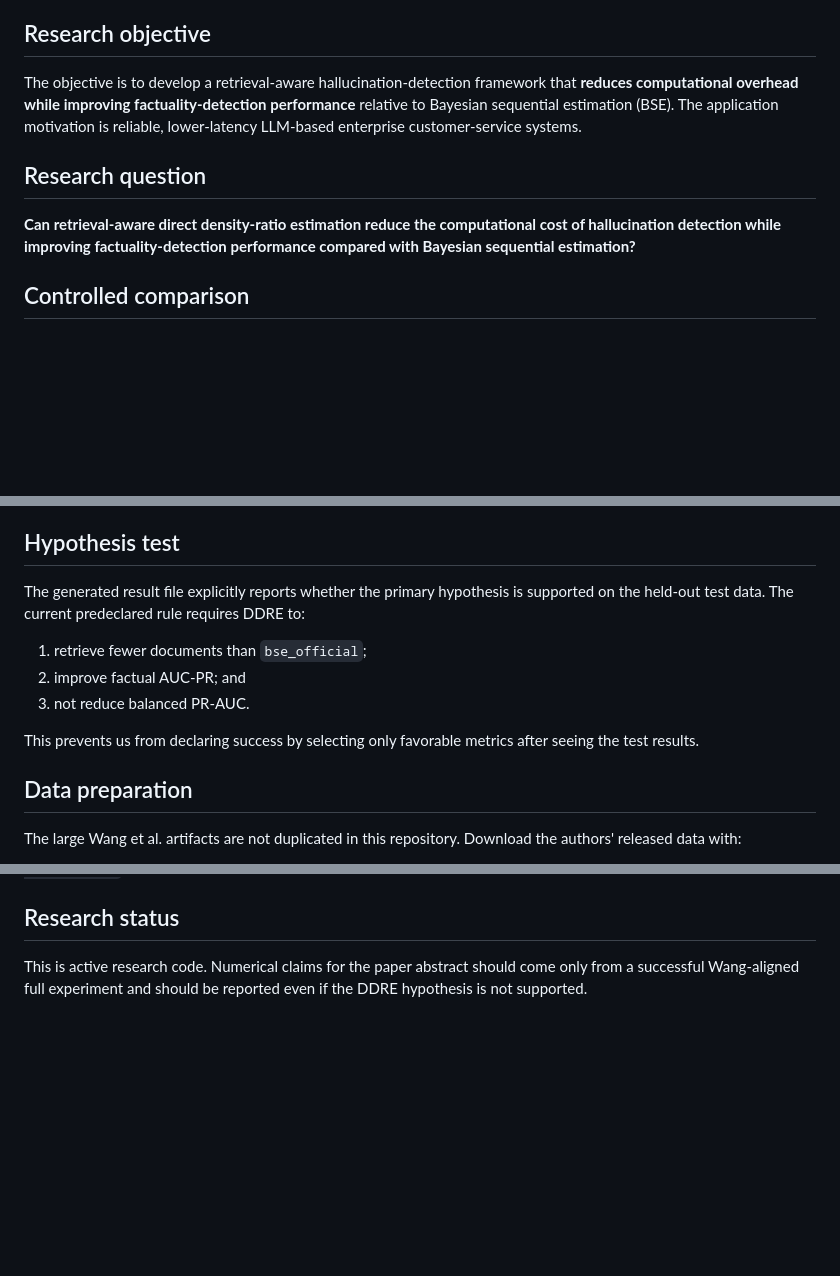
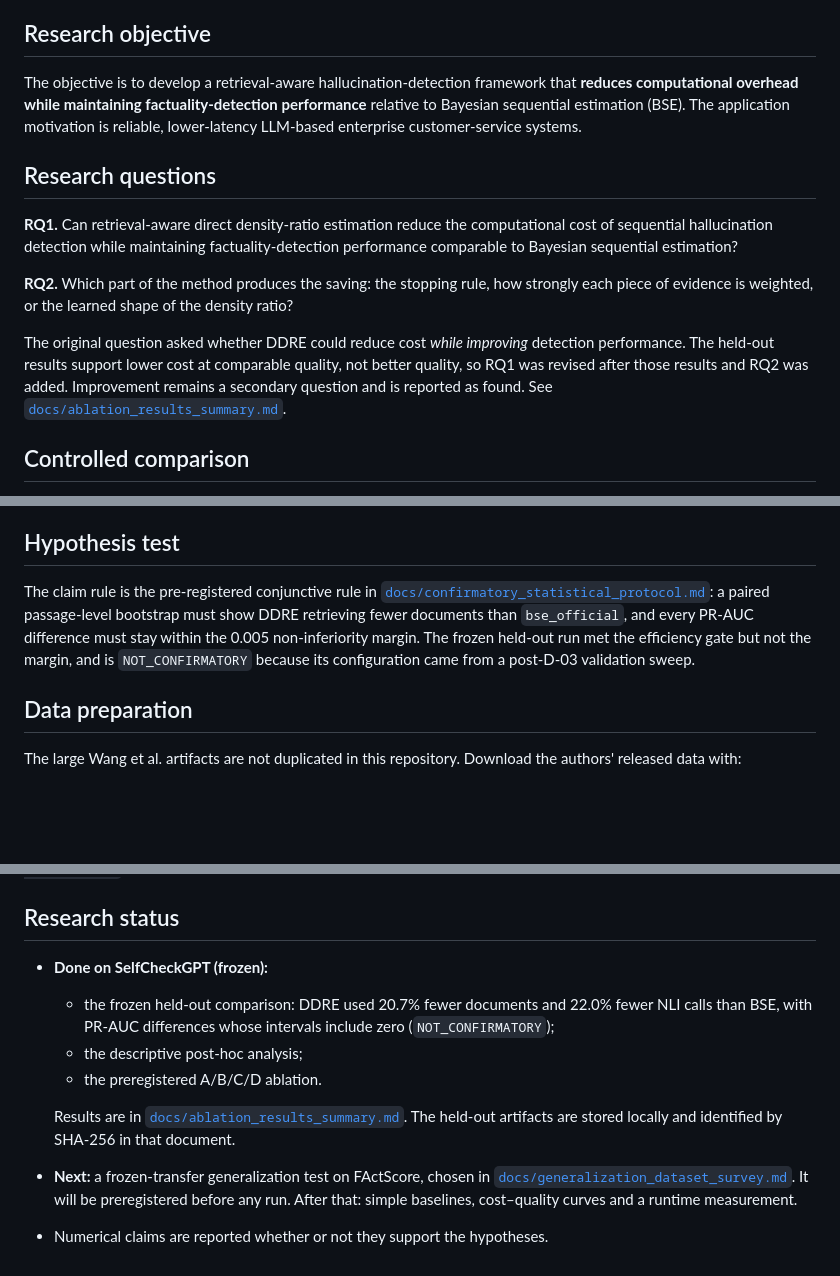
Before and after one commit to FrimpsManu/hallucination-detection-ddre, a Markdown page: README.md, 3 parts joined by grey strips. GitHub-like rendering; blank space fills up the shorter version.

Commit message:
docs: revise the research questions and refresh the research status
RQ1 now asks whether DDRE reduces cost while maintaining comparable
factuality-detection performance, and RQ2 asks which component produces the
saving. The README says plainly that the question was revised after the
held-out results, and why.

Also replaces the stale hypothesis-test section with a pointer to the
pre-registered conjunctive rule and the frozen run's outcome, and updates the
research status: SelfCheckGPT work frozen, FActScore transfer next.

```diff
--- a/README.md
+++ b/README.md
@@ -4,11 +4,15 @@ Research code for an in-progress paper extending Wang et al., **“Hallucination
 
 ## Research objective
 
-The objective is to develop a retrieval-aware hallucination-detection framework that **reduces computational overhead while improving factuality-detection performance** relative to Bayesian sequential estimation (BSE). The application motivation is reliable, lower-latency LLM-based enterprise customer-service systems.
+The objective is to develop a retrieval-aware hallucination-detection framework that **reduces computational overhead while maintaining factuality-detection performance** relative to Bayesian sequential estimation (BSE). The application motivation is reliable, lower-latency LLM-based enterprise customer-service systems.
 
-## Research question
+## Research questions
 
-**Can retrieval-aware direct density-ratio estimation reduce the computational cost of hallucination detection while improving factuality-detection performance compared with Bayesian sequential estimation?**
+**RQ1.** Can retrieval-aware direct density-ratio estimation reduce the computational cost of sequential hallucination detection while maintaining factuality-detection performance comparable to Bayesian sequential estimation?
+
+**RQ2.** Which part of the method produces the saving: the stopping rule, how strongly each piece of evidence is weighted, or the learned shape of the density ratio?
+
+The original question asked whether DDRE could reduce cost *while improving* detection performance. The held-out results support lower cost at comparable quality, not better quality, so RQ1 was revised after those results and RQ2 was added. Improvement remains a secondary question and is reported as found. See [`docs/ablation_results_summary.md`](docs/ablation_results_summary.md).
 
 ## Controlled comparison
 
@@ -128,13 +132,13 @@ The released Wang repository already contains the ordered web pages returned by
 
 ## Hypothesis test
 
-The generated result file explicitly reports whether the primary hypothesis is supported on the held-out test data. The current predeclared rule requires DDRE to:
-
-1. retrieve fewer documents than `bse_official`;
-2. improve factual AUC-PR; and
-3. not reduce balanced PR-AUC.
-
-This prevents us from declaring success by selecting only favorable metrics after seeing the test results.
+The claim rule is the pre-registered conjunctive rule in
+[`docs/confirmatory_statistical_protocol.md`](docs/confirmatory_statistical_protocol.md):
+a paired passage-level bootstrap must show DDRE retrieving fewer documents than
+`bse_official`, and every PR-AUC difference must stay within the 0.005
+non-inferiority margin. The frozen held-out run met the efficiency gate but not
+the margin, and is `NOT_CONFIRMATORY` because its configuration came from a
+post-D-03 validation sweep.
 
 ## Data preparation
 
@@ -1188,4 +1192,11 @@ committed.
 
 ## Research status
 
-This is active research code. Numerical claims for the paper abstract should come only from a successful Wang-aligned full experiment and should be reported even if the DDRE hypothesis is not supported.
+- **Done on SelfCheckGPT (frozen):**
+  - the frozen held-out comparison: DDRE used 20.7% fewer documents and 22.0% fewer NLI calls than BSE, with PR-AUC differences whose intervals include zero (`NOT_CONFIRMATORY`);
+  - the descriptive post-hoc analysis;
+  - the preregistered A/B/C/D ablation.
+
+  Results are in [`docs/ablation_results_summary.md`](docs/ablation_results_summary.md). The held-out artifacts are stored locally and identified by SHA-256 in that document.
+- **Next:** a frozen-transfer generalization test on FActScore, chosen in [`docs/generalization_dataset_survey.md`](docs/generalization_dataset_survey.md). It will be preregistered before any run. After that: simple baselines, cost–quality curves and a runtime measurement.
+- Numerical claims are reported whether or not they support the hypotheses.
```
